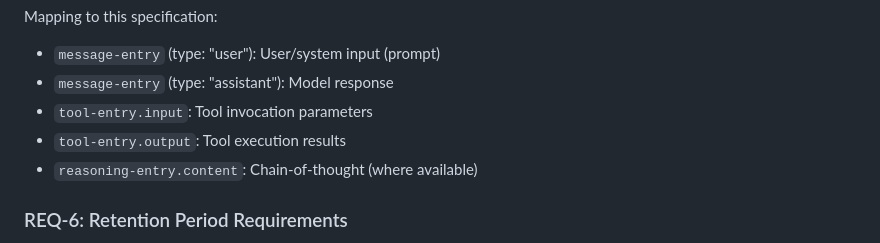
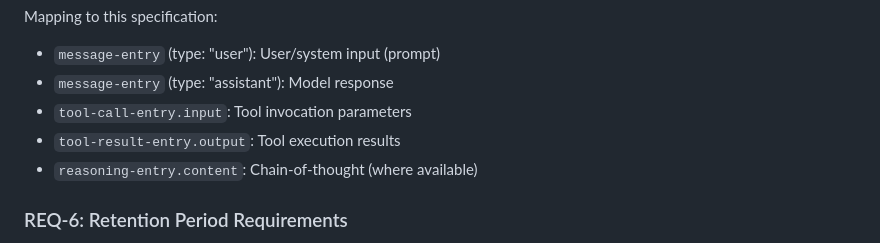
Before and after one commit to xor-hardener/draft-birkholz-verifiable-agent-conversations, a Markdown page: draft-birkholz-verifiable-agent-conversations.md, the part around the change. Rendered like a GitHub page.

Commit message:
Update draft-birkholz-verifiable-agent-conversations.md
Co-authored-by: kittyandrew <andrew@kittymail.me>

```diff
--- a/draft-birkholz-verifiable-agent-conversations.md
+++ b/draft-birkholz-verifiable-agent-conversations.md
@@ -203,8 +203,8 @@ Mapping to this specification:
 
 - `message-entry` (type: "user"): User/system input (prompt)
 - `message-entry` (type: "assistant"): Model response
-- `tool-entry.input`: Tool invocation parameters
-- `tool-entry.output`: Tool execution results
+- `tool-call-entry.input`: Tool invocation parameters
+- `tool-result-entry.output`: Tool execution results
 - `reasoning-entry.content`: Chain-of-thought (where available)
 
 ### REQ-6: Retention Period Requirements
```
